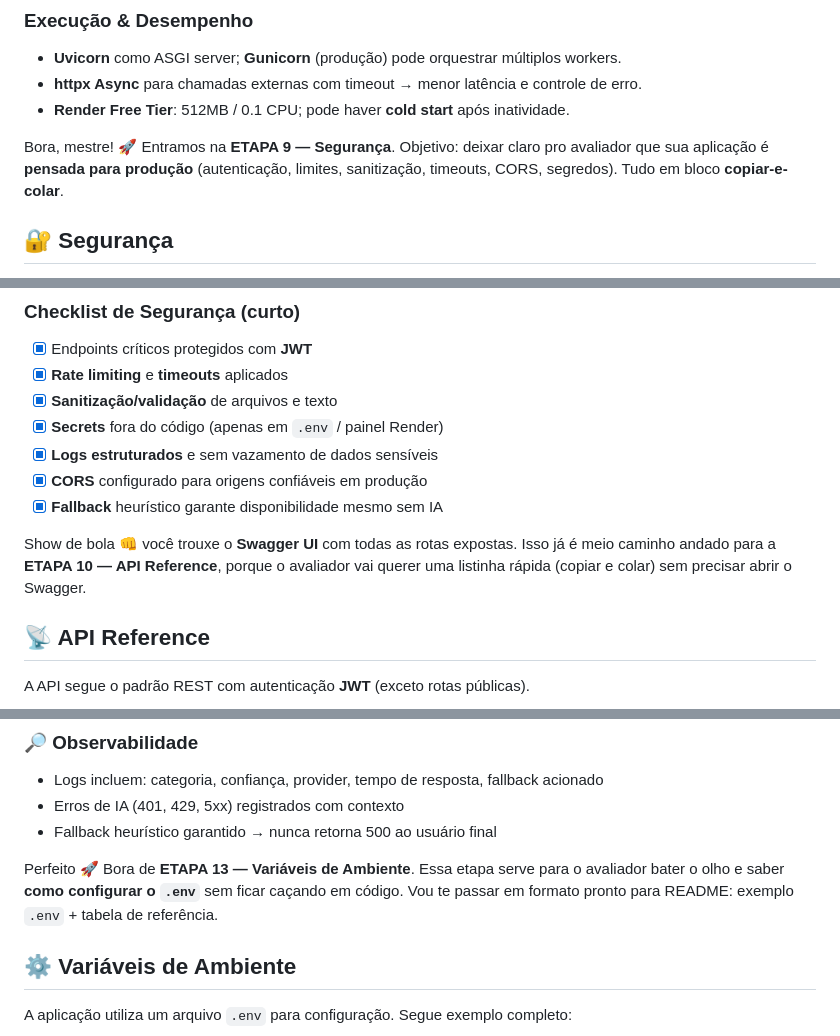
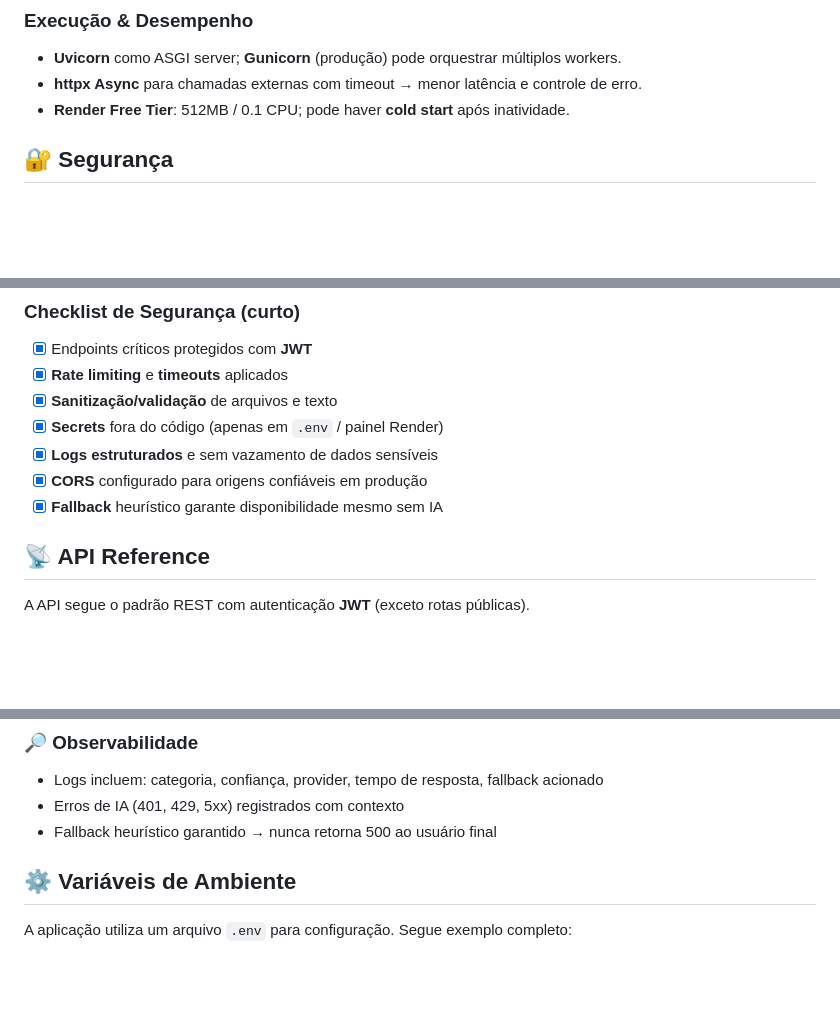
Before and after one commit to devpovoa/autou-email-classifier, a Markdown page: README.md, 3 parts joined by grey strips. Drawn GitHub-style; blank space fills up the shorter version.

```diff
--- a/README.md
+++ b/README.md
@@ -449,8 +449,6 @@ autou-email-classifier/
 - **httpx Async** para chamadas externas com timeout → menor latência e controle de erro.
 - **Render Free Tier**: 512MB / 0.1 CPU; pode haver **cold start** após inatividade.
 
-Bora, mestre! 🚀
-Entramos na **ETAPA 9 — Segurança**. Objetivo: deixar claro pro avaliador que sua aplicação é **pensada para produção** (autenticação, limites, sanitização, timeouts, CORS, segredos). Tudo em bloco **copiar-e-colar**.
 <a id="toc-seguranca"></a>
 ## 🔐 Segurança
 
@@ -549,8 +547,6 @@ MAX_FILE_SIZE=2097152
 * [x] **CORS** configurado para origens confiáveis em produção
 * [x] **Fallback** heurístico garante disponibilidade mesmo sem IA
 
-Show de bola 👊 você trouxe o **Swagger UI** com todas as rotas expostas.
-Isso já é meio caminho andado para a **ETAPA 10 — API Reference**, porque o avaliador vai querer uma listinha rápida (copiar e colar) sem precisar abrir o Swagger.
 <a id="toc-api"></a>
 ## 📡 API Reference
 
@@ -787,9 +783,6 @@ curl https://SEU-LINK-RENDER.onrender.com/metrics
 * Erros de IA (401, 429, 5xx) registrados com contexto
 * Fallback heurístico garantido → nunca retorna 500 ao usuário final
 
-Perfeito 🚀 Bora de **ETAPA 13 — Variáveis de Ambiente**.
-Essa etapa serve para o avaliador bater o olho e saber **como configurar o `.env`** sem ficar caçando em código.
-Vou te passar em formato pronto para README: exemplo `.env` + tabela de referência.
 <a id="toc-variaveis"></a>
 ## ⚙️ Variáveis de Ambiente
 
```
